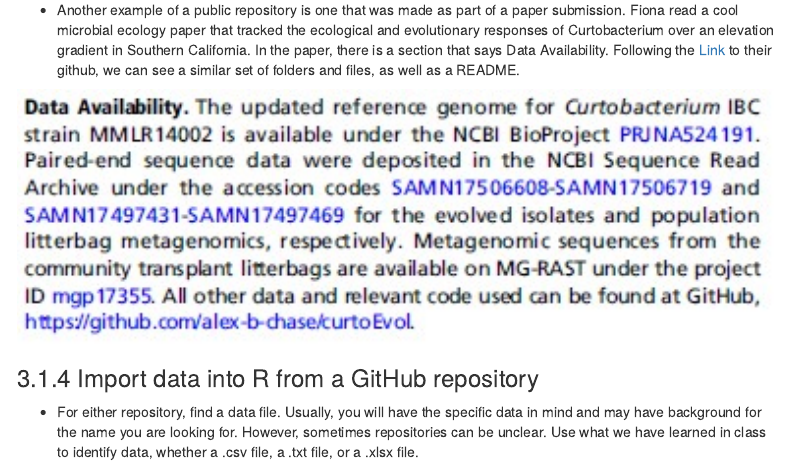
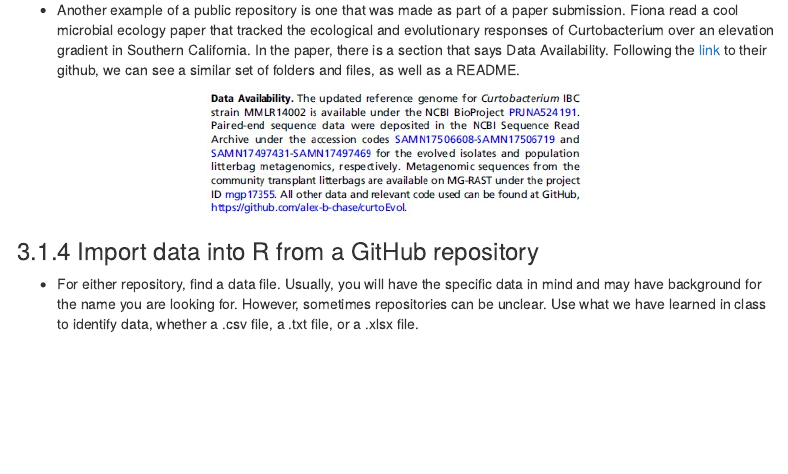
Before and after one commit to FionaHarrigian/Chapter_12, an R Markdown document (Chapter_12_Tutorial.Rmd): the page in a window 1100 px wide, from 9190 px down. Rendered offline with R 4.5, knitr and Pandoc, with nearby package versions; some code elsewhere in the file could not run offline; menus at the side of the page are left out.

Commit message:
making pic less blurry

````diff
--- a/Chapter_12_Tutorial.Rmd
+++ b/Chapter_12_Tutorial.Rmd
@@ -329,9 +332,9 @@ As you read more papers, interact with collaborators, and become a scientist doi
 
 * One example of a public repository is Sven’s repository for this class [Reproducible 603](https://github.com/svenbuerki/EEB603_Reproducible_Science). Following the link, you can see his repository, with all the folders and files inside displayed in a list. If you scroll to the bottom, you can see the README with information about this repository/class.
 
-* Another example of a public repository is one that was made as part of a paper submission. Fiona read a cool microbial ecology paper that tracked the ecological and evolutionary responses of Curtobacterium over an elevation gradient in Southern California. In the paper, there is a section that says Data Availability. Following the [Link](https://github.com/alex-b-chase/curtoEvol) to their github, we can see a similar set of folders and files, as well as a README.
+* Another example of a public repository is one that was made as part of a paper submission. Fiona read a cool microbial ecology paper that tracked the ecological and evolutionary responses of Curtobacterium over an elevation gradient in Southern California. In the paper, there is a section that says Data Availability. Following the [link](https://github.com/alex-b-chase/curtoEvol) to their github, we can see a similar set of folders and files, as well as a README.
 
-```{r Chasedata, echo=FALSE, out.width = '100%'}
+```{r Chasedata, echo=FALSE, fig.align= 'center', out.width = '50%'}
 knitr::include_graphics("Pictures/Chase_et_al_2021_data_availability.jpg")
 ```
 
````
Also changed, not shown: Chapter_12_Tutorial.Rmd (13 more changed lines).
